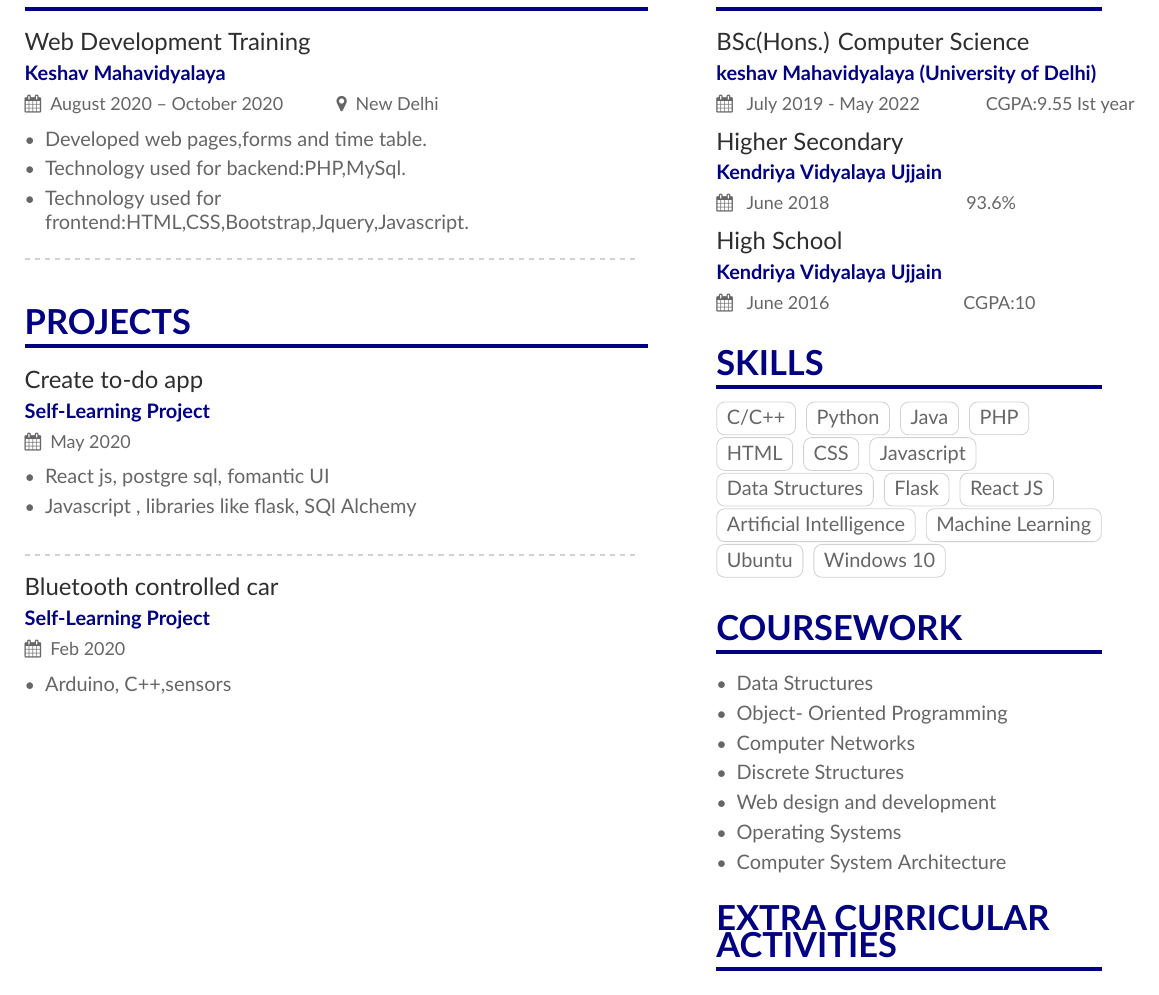
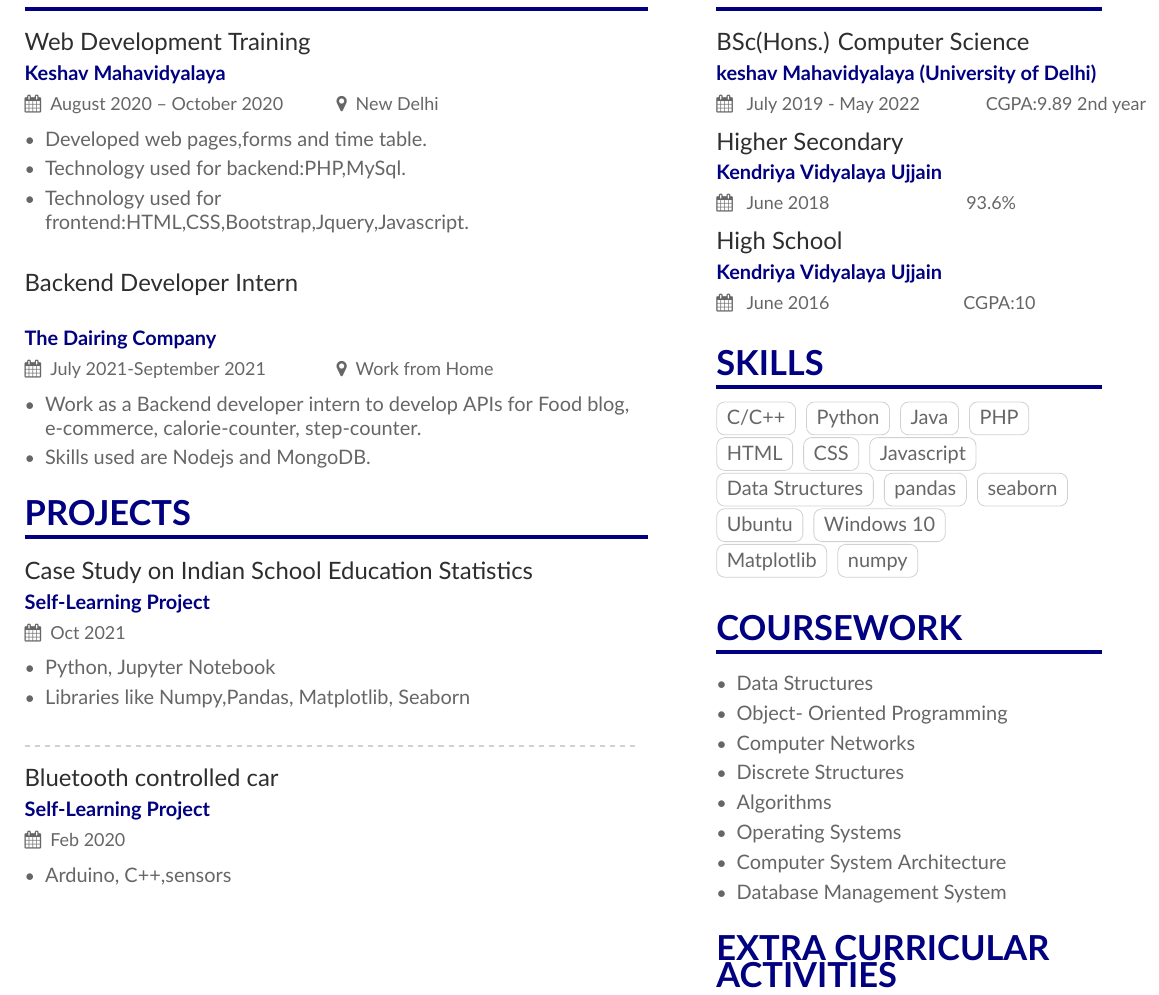
Before and after one commit to anamika-bit/resume, a LaTeX CV (main.tex, which reads page1sidebar.tex): part of the page, cut so that both start at the same text. Compiled offline with XeLaTeX.

Commit message:
add Internship and Project details

```diff
--- a/main.tex
+++ b/main.tex
@@ -109,19 +109,20 @@
 \end{itemize}
 \divider
 \medskip
-%\cvevent{Python Development Intern}{Keshav Mahavidyalaya}{December 2020 }{New Delhi}
-%\begin{itemize}
-%\item Work as a python developer intern to develop python modules for machine learning algorithms.
-%\end{itemize}
+\cvevent{Backend Developer Intern}{The Dairing Company}{July 2021-September 2021 }{Work from Home}
+\begin{itemize}
+\item Work as a Backend developer intern to develop APIs for Food blog, e-commerce, calorie-counter, step-counter.
+\item Skills used are Nodejs and MongoDB.
+\end{itemize}
 
 
 
 \cvsection{Projects}
 
-\cvevent{Create to-do app}{Self-Learning Project}{May 2020}{}
+\cvevent{Case Study on Indian School Education Statistics}{Self-Learning Project}{Oct 2021}{}
 \begin{itemize}
-\item React js, postgre sql, fomantic UI
-\item Javascript , libraries like flask, SQl Alchemy
+\item Python, Jupyter Notebook
+\item Libraries like Numpy,Pandas, Matplotlib, Seaborn
 %\item Evaluating the captions using BLEU scores as the metric.
 
 \end{itemize}
--- a/page1sidebar.tex
+++ b/page1sidebar.tex
@@ -1,7 +1,7 @@
 
 
 \cvsection{Education}
-\cvevent{BSc(Hons.) Computer Science}{keshav Mahavidyalaya (University of Delhi)}{ July 2019 - May 2022 \hspace{1 cm} CGPA:9.55 Ist year}{}
+\cvevent{BSc(Hons.) Computer Science}{keshav Mahavidyalaya (University of Delhi)}{ July 2019 - May 2022 \hspace{1 cm} CGPA:9.89 2nd year}{}
 
 \cvevent{Higher Secondary }{Kendriya Vidyalaya Ujjain}{ June 2018 \hspace{2.25 cm} 93.6\%}{}
 \cvevent{High School }{Kendriya Vidyalaya Ujjain}{ June 2016 \hspace{2.2 cm} CGPA:10}{}
@@ -20,10 +20,12 @@
 \cvtag{CSS}
 \cvtag{Javascript}
 \cvtag{Data Structures}
-\cvtag{Flask}
-\cvtag{React JS}
-\cvtag{Artificial Intelligence}
-\cvtag{Machine Learning}
+\cvtag{pandas}
+\cvtag{seaborn}
+%\cvtag{Flask}
+%\cvtag{React JS}
+%\cvtag{Artificial Intelligence}
+%\cvtag{Machine Learning}
 \cvtag{Ubuntu}
 \cvtag{Windows 10}
 %\cvtag{OpenCV}
@@ -34,8 +36,8 @@
 
 
 %\cvtag{LaTeX}
-%\cvtag{Matplotlib}
-%\cvtag{numpy}
+\cvtag{Matplotlib}
+\cvtag{numpy}
 %\cvtag{scipy}
 
 
@@ -52,9 +54,10 @@
     \item Object- Oriented Programming
     \item Computer Networks
     \item Discrete Structures
-    \item Web design and development %\RNum{1} \& \RNum{2}
+    \item Algorithms %\RNum{1} \& \RNum{2}
     \item Operating Systems
     \item Computer System Architecture
+    \item Database Management System
 \end{itemize}
 
 \cvsection{Extra curricular activities}
```
